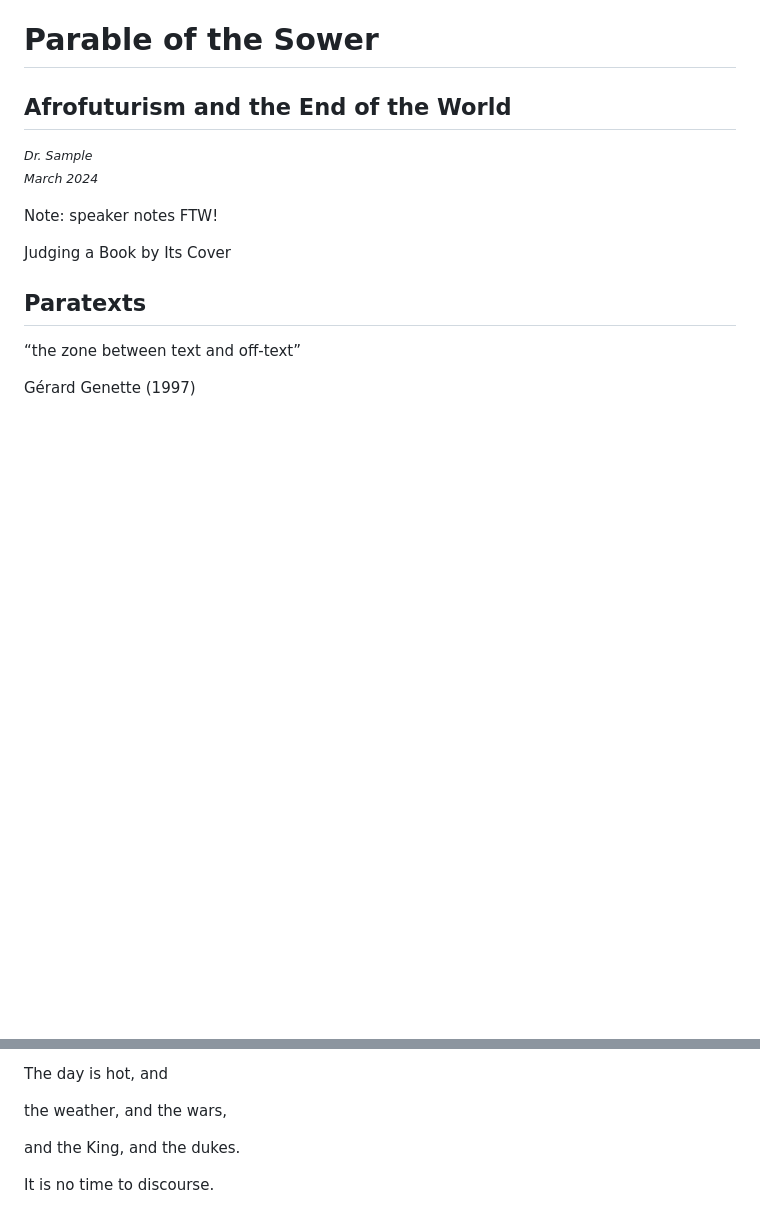
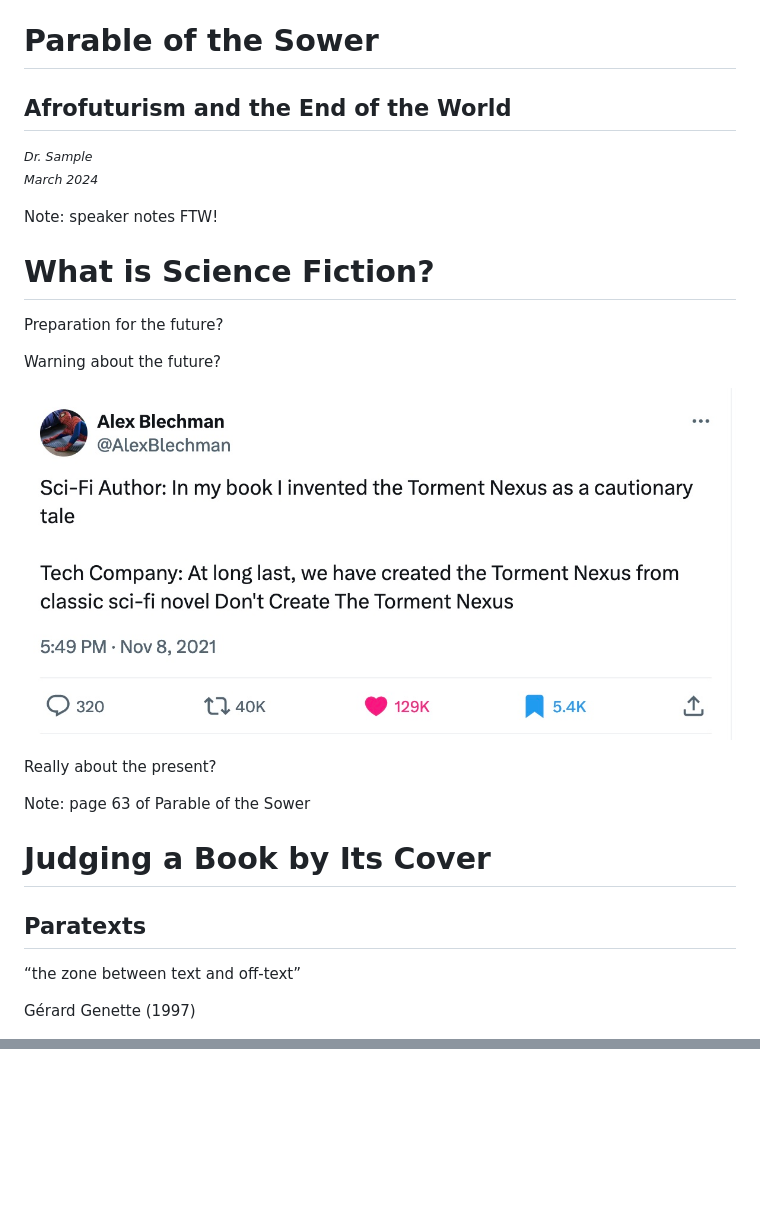
Before and after one commit to samplereality/talks, a Markdown page: parable.md, 2 parts joined by grey strips. Rendered like a GitHub page; pictures changed too: assets/torment_nexus.jpg (added); blank space fills up the shorter version.

Commit message:
torment nexus

```diff
--- a/parable.md
+++ b/parable.md
@@ -10,8 +10,29 @@ Note: speaker notes FTW!
 
 
 
+# What is Science Fiction?
+<!-- .element: class="r-fit-text" -->
 
-Judging a Book by Its Cover
+
+Preparation for the future?
+<!-- .element: class="r-fit-text" -->
+
+
+Warning about the future?
+<!-- .element: class="r-fit-text" -->
+
+
+![Torment Nexus](assets/torment_nexus.jpg)
+<!-- .element: class="r-stretch" -->
+
+
+Really about the present?
+<!-- .element: class="r-fit-text" -->
+Note: page 63 of Parable of the Sower
+
+
+
+# Judging a Book by Its Cover
 <!-- .element: class="r-fit-text" -->
 
 
@@ -249,19 +150,0 @@ The Stuplime
-The day is hot, and  <!-- .element: class="r-fit-text" -->
-
-
-the weather, and the wars,  <!-- .element: class="r-fit-text" -->
-
-
-and the King, and the dukes.  <!-- .element: class="r-fit-text" -->
-
-
-It is no time to discourse.<!-- .element: class="r-fit-text" -->
-
-
-
-<section data-background-iframe="https://samplereality.github.io/no-time-to-discourse/"
-          data-background-interactive>
-</section>
-
-
-
```
Also changed, not shown: other parts of parable.md (+0 -166 lines), 1 other file.
